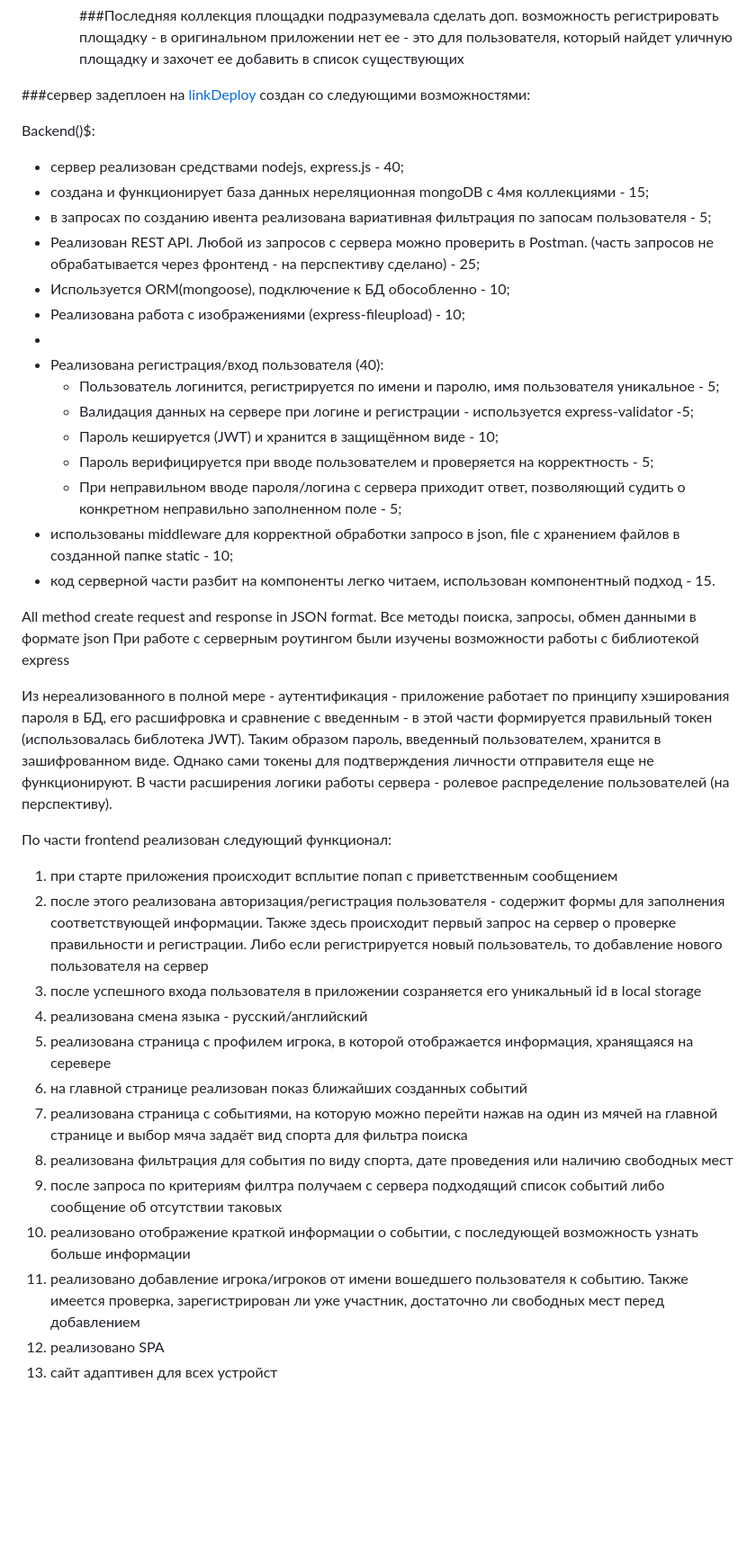
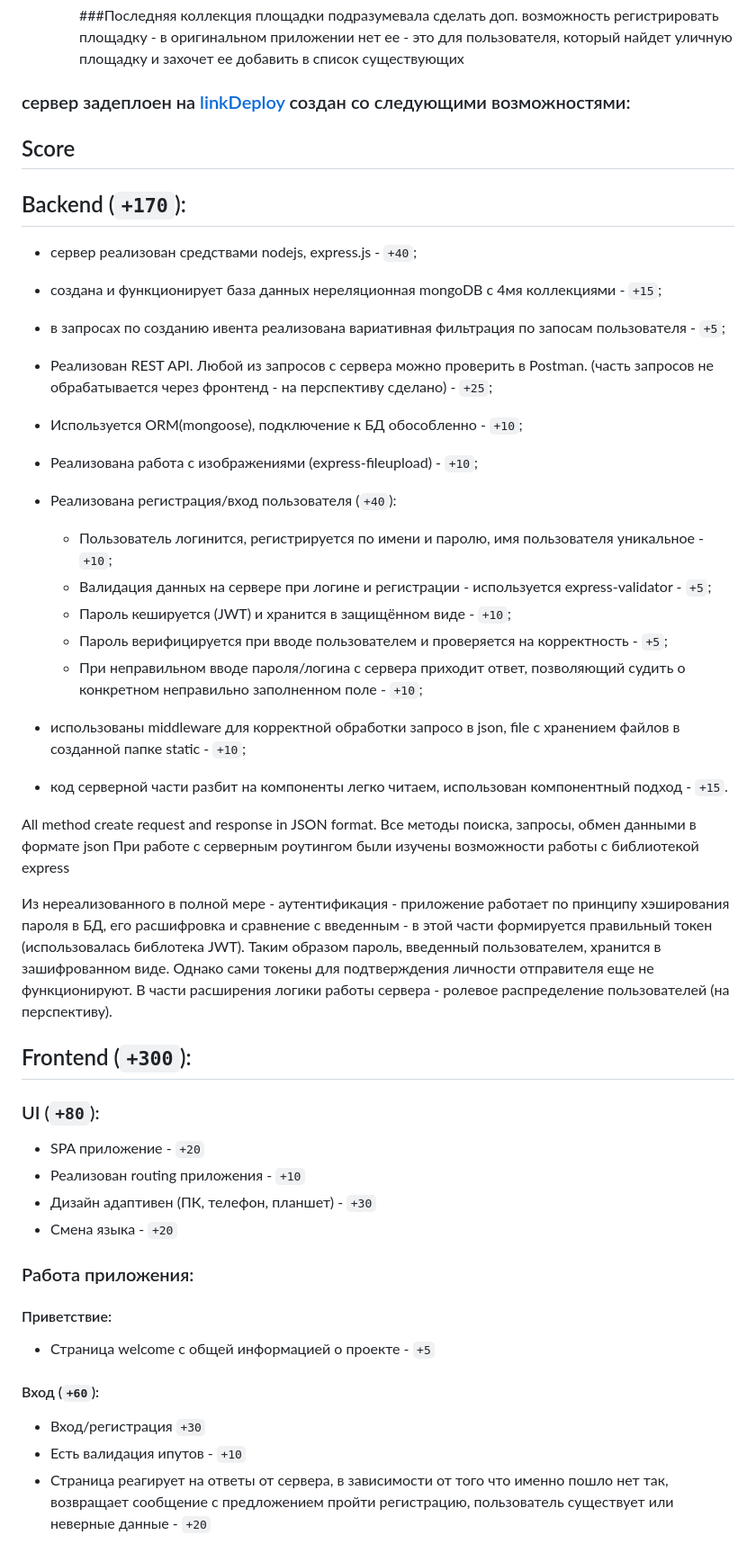
Before and after one commit to SergikEnergy/GoSport-RSClone, a Markdown page: README.md, the part around one of its changes. Shown at 90% size. GitHub-like rendering; blank space fills up the shorter version.

Commit message:
docs: add score for frontend in readme

```diff
--- a/README.md
+++ b/README.md
@@ -39,25 +39,27 @@
 
      ###Последняя коллекция площадки подразумевала сделать доп. возможность регистрировать площадку - в оригинальном приложении нет ее - это для пользователя, который найдет уличную площадку и захочет ее добавить в список существующих
 
-###сервер задеплоен на [linkDeploy](https://go-sport-app-clone.onrender.com) создан со следующими возможностями:
+### сервер задеплоен на [linkDeploy](https://go-sport-app-clone.onrender.com) создан со следующими возможностями:
 
-Backend()$:
+## Score
 
-- cервер реализован средствами nodejs, express.js - 40;
-- создана и функционирует база данных нереляционная mongoDB с 4мя коллекциями - 15;
-- в запросах по созданию ивента реализована вариативная фильтрация по запосам пользователя - 5;
-- Реализован REST API. Любой из запросов с сервера можно проверить в Postman. (часть запросов не обрабатывается через фронтенд - на перспективу сделано) - 25;
-- Используется ORM(mongoose), подключение к БД обособленно - 10;
-- Реализована работа с изображениями (express-fileupload) - 10;
--
-- Реализована регистрация/вход пользователя (40):
-  - Пользователь логинится, регистрируется по имени и паролю, имя пользователя уникальное - 5;
-  - Валидация данных на сервере при логине и регистрации - используется express-validator -5;
-  - Пароль кешируется (JWT) и хранится в защищённом виде - 10;
-  - Пароль верифицируется при вводе пользователем и проверяется на корректность - 5;
-  - При неправильном вводе пароля/логина с сервера приходит ответ, позволяющий судить о конкретном неправильно заполненном поле - 5;
-- использованы middleware для корректной обработки запросо в json, file c хранением файлов в созданной папке static - 10;
-- код серверной части разбит на компоненты легко читаем, использован компонентный подход - 15.
+## Backend (`+170`):
+
+- cервер реализован средствами nodejs, express.js - `+40`;
+- создана и функционирует база данных нереляционная mongoDB с 4мя коллекциями - `+15`;
+- в запросах по созданию ивента реализована вариативная фильтрация по запосам пользователя - `+5`;
+- Реализован REST API. Любой из запросов с сервера можно проверить в Postman. (часть запросов не обрабатывается через фронтенд - на перспективу сделано) - `+25`;
+- Используется ORM(mongoose), подключение к БД обособленно - `+10`;
+- Реализована работа с изображениями (express-fileupload) - `+10`;
+
+- Реализована регистрация/вход пользователя (`+40`):
+  - Пользователь логинится, регистрируется по имени и паролю, имя пользователя уникальное - `+10`;
+  - Валидация данных на сервере при логине и регистрации - используется express-validator - `+5`;
+  - Пароль кешируется (JWT) и хранится в защищённом виде - `+10`;
+  - Пароль верифицируется при вводе пользователем и проверяется на корректность - `+5`;
+  - При неправильном вводе пароля/логина с сервера приходит ответ, позволяющий судить о конкретном неправильно заполненном поле - `+10`;
+- использованы middleware для корректной обработки запросо в json, file c хранением файлов в созданной папке static - `+10`;
+- код серверной части разбит на компоненты легко читаем, использован компонентный подход - `+15`.
 
 All method create request and response in JSON format. Все методы поиска, запросы, обмен данными в формате json
 При работе с серверным роутингом были изучены возможности работы с библиотекой express
@@ -65,18 +67,20 @@ All method create request and response in JSON format. Все методы по
 Из нереализованного в полной мере - аутентификация - приложение работает по принципу хэширования пароля в БД, его расшифровка и сравнение с введенным - в этой части формируется правильный токен (использовалась библотека JWT).
 Таким образом пароль, введенный пользователем, хранится в зашифрованном виде. Однако сами токены для подтверждения личности отправителя еще не функционируют. В части расширения логики работы сервера - ролевое распределение пользователей (на перспективу).
 
-По части frontend реализован следующий функционал:
+## Frontend (`+300`):
 
-1. при старте приложения происходит всплытие попап с приветственным сообщением
-2. после этого реализована авторизация/регистрация пользователя - содержит формы для заполнения соответствующей информации. Также здесь происходит первый запрос на сервер о проверке правильности и регистрации. Либо если регистрируется новый пользователь, то добавление нового пользователя на сервер
-3. после успешного входа пользователя в приложении созраняется его уникальный id в local storage
-4. реализована смена языка - русский/английский
-5. реализована страница с профилем игрока, в которой отображается информация, хранящаяся на серевере
-6. на главной странице реализован показ ближайших созданных событий
-7. реализована страница с событиями, на которую можно перейти нажав на один из мячей на главной странице и выбор мяча задаёт вид спорта для фильтра поиска
-8. реализована фильтрация для события по виду спорта, дате проведения или наличию свободных мест
-9. после запроса по критериям филтра получаем с сервера подходящий список событий либо сообщение об отсутствии таковых
-10. реализовано отображение краткой информации о событии, с последующей возможность узнать больше информации
-11. реализовано добавление игрока/игроков от имени вошедшего пользователя к событию. Также имеется проверка, зарегистрирован ли уже участник, достаточно ли свободных мест перед добавлением
-12. реализовано SPA
-13. сайт адаптивен для всех устройст
+### UI (`+80`):
+- SPA приложение - `+20`
+- Реализован routing приложения - `+10`
+- Дизайн адаптивен (ПК, телефон, планшет) - `+30`
+- Смена языка - `+20`
+
+### Работа приложения:
+#### Приветствие:
+- Страница welcome с общей информацией о проекте - `+5`
+
+#### Вход (`+60`):
+- Вход/регистрация `+30`
+- Есть валидация ипутов - `+10`
+- Страница реагирует на ответы от сервера, в зависимости от того что именно пошло нет так, возвращает сообщение с предложением пройти регистрацию, пользователь существует или неверные данные - `+20`
+
```
Also changed, not shown: other parts of README.md (+31 -2 lines).
